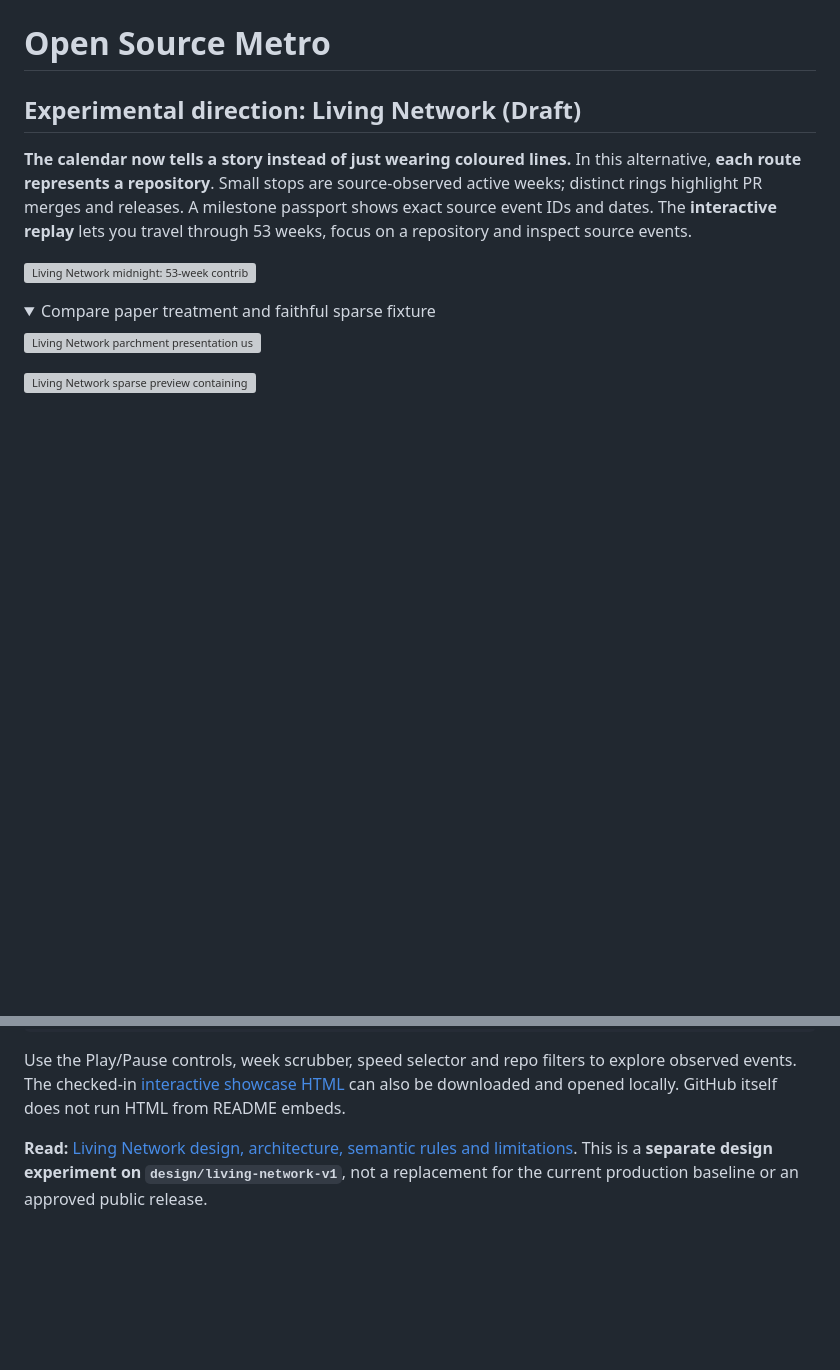
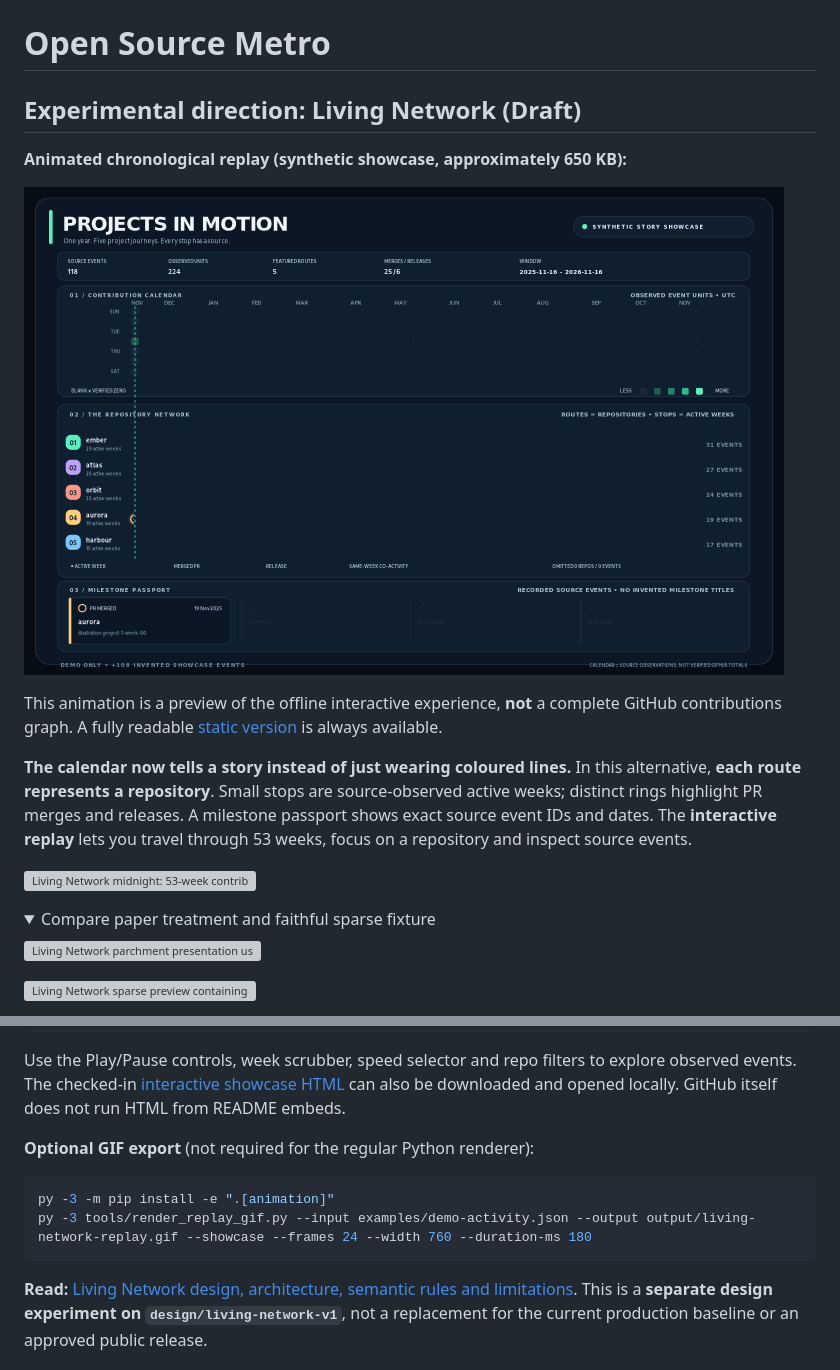
Before and after one commit to AdityaSreevatsaK/Open-Source-Metro, a Markdown page: README.md, 2 parts joined by grey strips. Rendered like a GitHub page; pictures changed too: assets/living-network-replay.gif (added); folded sections open; blank space fills up the shorter version; grey boxes are pictures that could not be loaded.

Commit message:
feat(living-network): ship compact animated README replay and optional GIF renderer

````diff
--- a/README.md
+++ b/README.md
@@ -1,6 +1,12 @@
 # Open Source Metro
 
 ## Experimental direction: Living Network (Draft)
+
+**Animated chronological replay (synthetic showcase, approximately 650 KB):**
+
+![Animated Open Source Metro project network growing chronologically over 53 weeks. The source data is explicitly synthetic, not the owner's real GitHub history.](assets/living-network-replay.gif)
+
+This animation is a preview of the offline interactive experience, **not** a complete GitHub contributions graph. A fully readable [static version](assets/living-network-showcase.svg) is always available.
 
 **The calendar now tells a story instead of just wearing coloured lines.** In this alternative, **each route represents a repository**. Small stops are source-observed active weeks; distinct rings highlight PR merges and releases. A milestone passport shows exact source event IDs and dates. The **interactive replay** lets you travel through 53 weeks, focus on a repository and inspect source events.
 
@@ -26,6 +32,13 @@ Start-Process .\output\living\living-network-showcase.html
 ```
 
 Use the Play/Pause controls, week scrubber, speed selector and repo filters to explore observed events. The checked-in [interactive showcase HTML](assets/living-network-showcase.html) can also be downloaded and opened locally. GitHub itself does not run HTML from README embeds.
+
+**Optional GIF export** (not required for the regular Python renderer):
+
+```powershell
+py -3 -m pip install -e ".[animation]"
+py -3 tools/render_replay_gif.py --input examples/demo-activity.json --output output/living-network-replay.gif --showcase --frames 24 --width 760 --duration-ms 180
+```
 
 **Read:** [Living Network design, architecture, semantic rules and limitations](docs/LIVING_NETWORK_EXPERIMENT.md). This is a **separate design experiment on `design/living-network-v1`**, not a replacement for the current production baseline or an approved public release.
 
````
Also changed, not shown: docs/LIVING_NETWORK_EXPERIMENT.md (+14 -0 lines), 10 other files.
